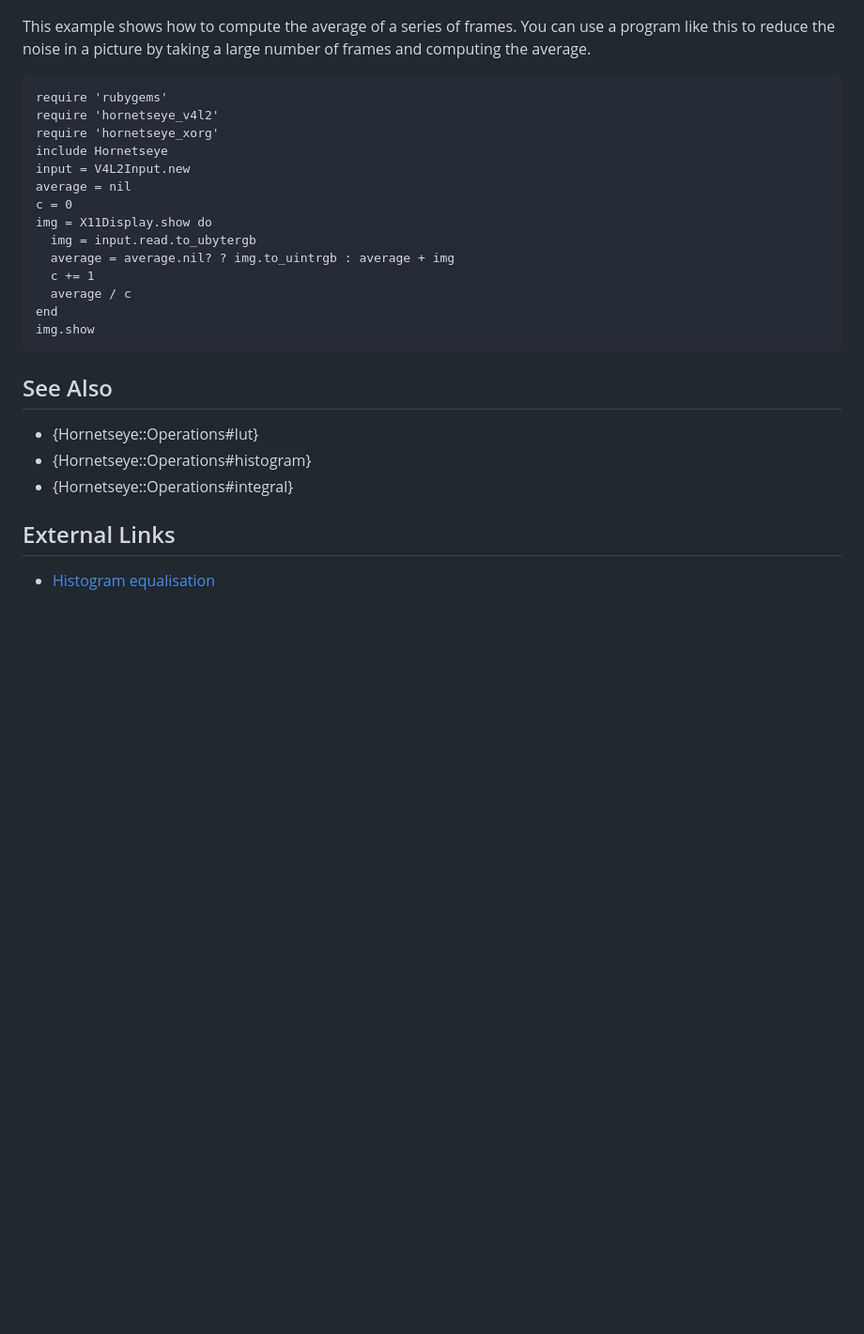
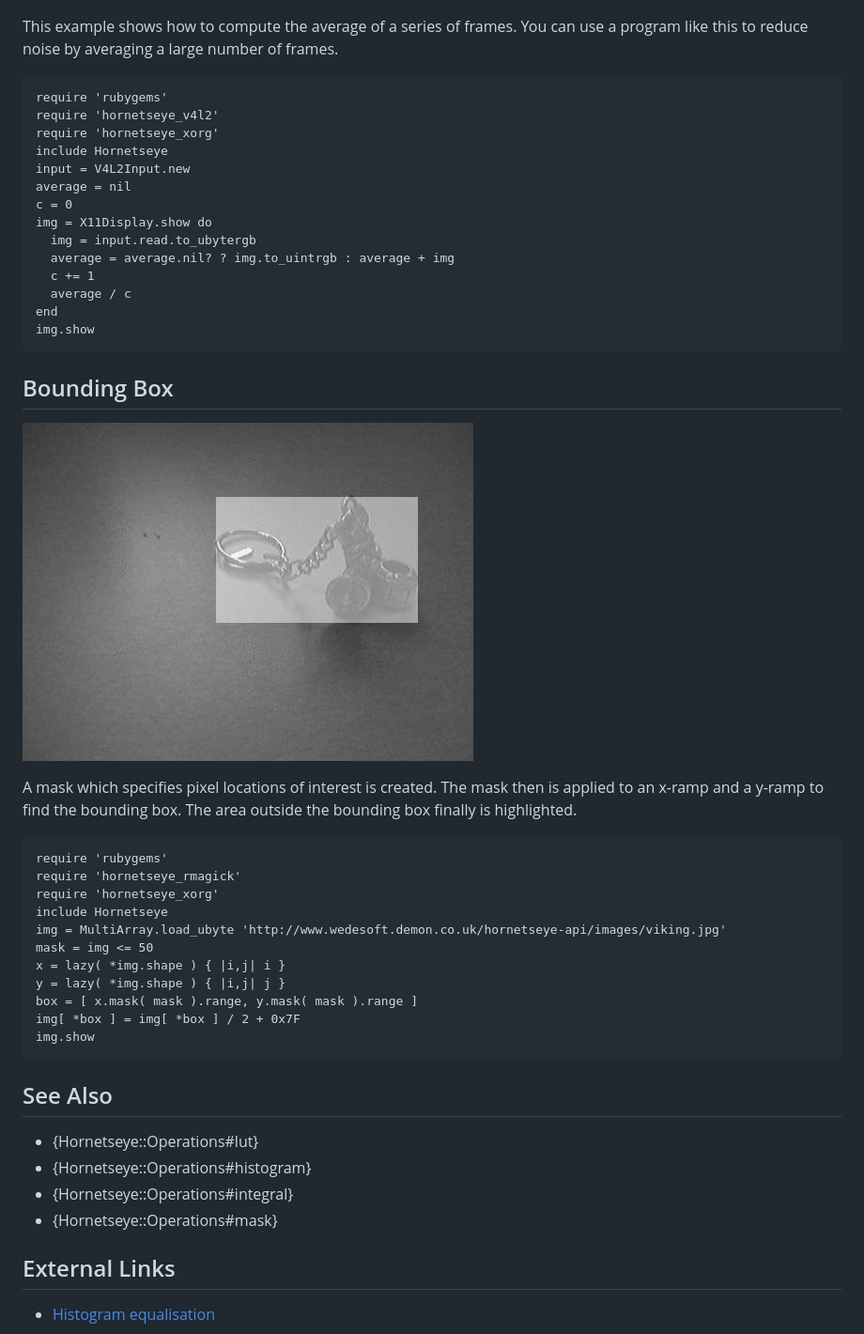
Before and after one commit to wedesoft/hornetseye-doc, a Markdown page: docs/Warps.md, the part around the change. Shown: that part at 94% size. GitHub-like rendering; pictures changed too: docs/images/bbox.jpg (added); blank space fills up the shorter version.

Commit message:
Added bounding box example

```diff
--- a/docs/Warps.md
+++ b/docs/Warps.md
@@ -68,7 +68,7 @@ Compute Average
 
 ![Average](images/average.jpg)
 
-This example shows how to compute the average of a series of frames. You can use a program like this to reduce the noise in a picture by taking a large number of frames and computing the average.
+This example shows how to compute the average of a series of frames. You can use a program like this to reduce noise by averaging a large number of frames.
 
     require 'rubygems'
     require 'hornetseye_v4l2'
@@ -85,12 +85,32 @@ This example shows how to compute the average of a series of frames. You can use
     end
     img.show
 
+Bounding Box
+------------
+
+![Bounding box](images/bbox.jpg)
+
+A mask which specifies pixel locations of interest is created. The mask then is applied to an x-ramp and a y-ramp to find the bounding box. The area outside the bounding box finally is highlighted.
+
+    require 'rubygems'
+    require 'hornetseye_rmagick'
+    require 'hornetseye_xorg'
+    include Hornetseye
+    img = MultiArray.load_ubyte 'http://www.wedesoft.demon.co.uk/hornetseye-api/images/viking.jpg'
+    mask = img <= 50
+    x = lazy( *img.shape ) { |i,j| i }
+    y = lazy( *img.shape ) { |i,j| j }
+    box = [ x.mask( mask ).range, y.mask( mask ).range ]
+    img[ *box ] = img[ *box ] / 2 + 0x7F
+    img.show
+
 See Also
 --------
 
 * {Hornetseye::Operations#lut}
 * {Hornetseye::Operations#histogram}
 * {Hornetseye::Operations#integral}
+* {Hornetseye::Operations#mask}
 
 External Links
 --------------
```
Also changed, not shown: docs/images/viking.jpg (added).
